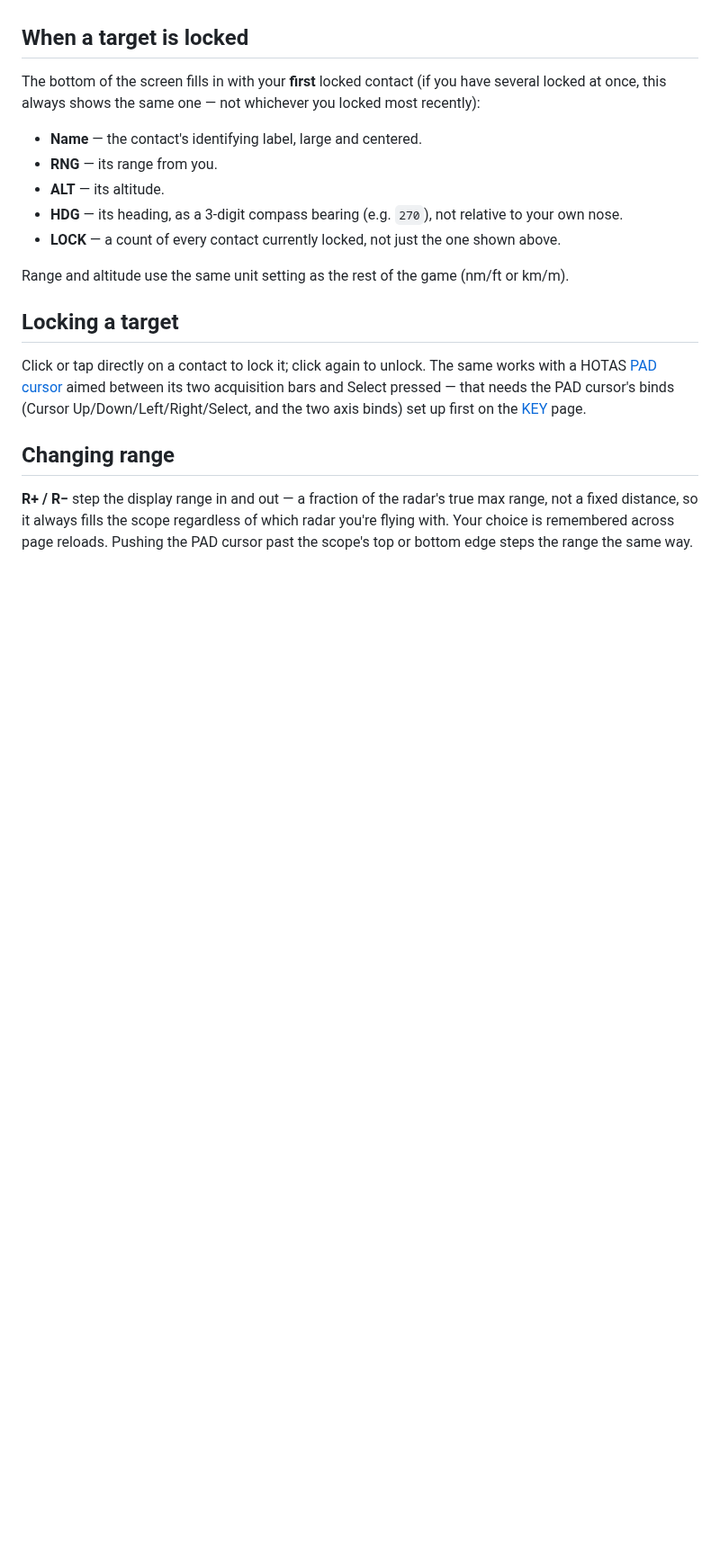
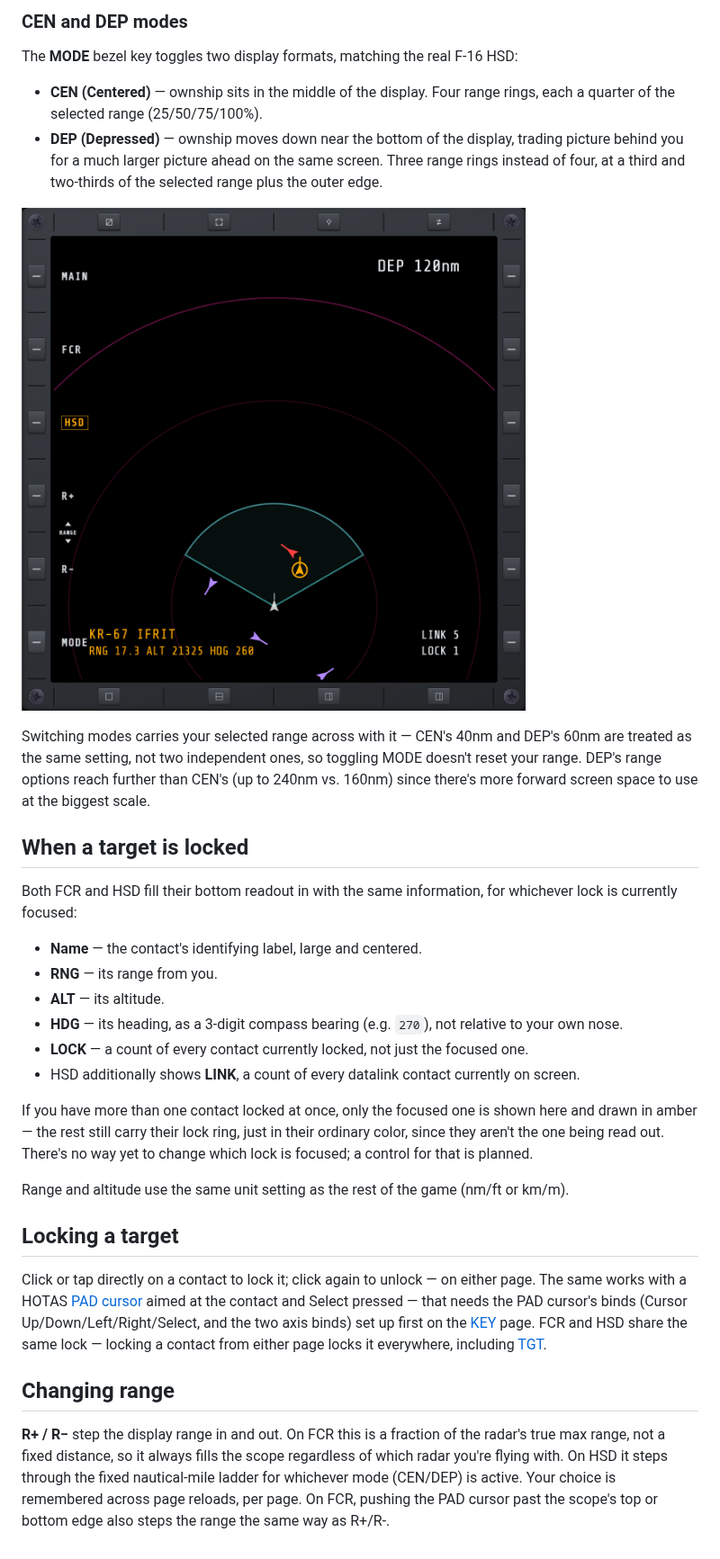
Before and after one commit to roke77/NOXMFD, a Markdown page: man/rdr.md, the part around one of its changes. Shown at 90% size. Rendered like a GitHub page; pictures changed too: man/images/HSD_DEP.png (added); blank space fills up the shorter version.

```diff
--- a/man/rdr.md
+++ b/man/rdr.md
@@ -31,26 +63,51 @@ left-right, and range stretching upward toward the top of the screen.
+### CEN and DEP modes
+
+The **MODE** bezel key toggles two display formats, matching the real F-16 HSD:
+
+- **CEN (Centered)** — ownship sits in the middle of the display. Four range rings, each a quarter
+  of the selected range (25/50/75/100%).
+- **DEP (Depressed)** — ownship moves down near the bottom of the display, trading picture behind
+  you for a much larger picture ahead on the same screen. Three range rings instead of four, at a
+  third and two-thirds of the selected range plus the outer edge.
+
+![HSD page, DEP mode](images/HSD_DEP.png)
+
+Switching modes carries your selected range across with it — CEN's 40nm and DEP's 60nm are treated
+as the same setting, not two independent ones, so toggling MODE doesn't reset your range. DEP's
+range options reach further than CEN's (up to 240nm vs. 160nm) since there's more forward screen
+space to use at the biggest scale.
+
 ## When a target is locked
 
-The bottom of the screen fills in with your **first** locked contact (if you have several locked
-at once, this always shows the same one — not whichever you locked most recently):
+Both FCR and HSD fill their bottom readout in with the same information, for whichever lock is
+currently focused:
 
 - **Name** — the contact's identifying label, large and centered.
 - **RNG** — its range from you.
 - **ALT** — its altitude.
 - **HDG** — its heading, as a 3-digit compass bearing (e.g. `270`), not relative to your own nose.
-- **LOCK** — a count of every contact currently locked, not just the one shown above.
+- **LOCK** — a count of every contact currently locked, not just the focused one.
+- HSD additionally shows **LINK**, a count of every datalink contact currently on screen.
+
+If you have more than one contact locked at once, only the focused one is shown here and drawn in
+amber — the rest still carry their lock ring, just in their ordinary color, since they aren't the
+one being read out. There's no way yet to change which lock is focused; a control for that is
+planned.
 
 Range and altitude use the same unit setting as the rest of the game (nm/ft or km/m).
 
 ## Locking a target
 
-Click or tap directly on a contact to lock it; click again to unlock. The same works with a HOTAS
-[PAD cursor](keybinds.md#pad-cursor) aimed between its two acquisition bars and Select pressed —
+Click or tap directly on a contact to lock it; click again to unlock — on either page. The same
+works with a HOTAS [PAD cursor](keybinds.md#pad-cursor) aimed at the contact and Select pressed —
 that needs the PAD cursor's binds (Cursor Up/Down/Left/Right/Select, and the two axis binds) set
-up first on the [KEY](keybinds.md) page.
+up first on the [KEY](keybinds.md) page. FCR and HSD share the same lock — locking a contact from
+either page locks it everywhere, including [TGT](tgt.md).
 
 ## Changing range
 
-**R+ / R−** step the display range in and out — a fraction of the radar's true max range, not a
-fixed distance, so it always fills the scope regardless of which radar you're flying with. Your
-choice is remembered across page reloads. Pushing the PAD cursor past the scope's top or bottom
-edge steps the range the same way.
+**R+ / R−** step the display range in and out. On FCR this is a fraction of the radar's true max
+range, not a fixed distance, so it always fills the scope regardless of which radar you're flying
+with. On HSD it steps through the fixed nautical-mile ladder for whichever mode (CEN/DEP) is
+active. Your choice is remembered across page reloads, per page. On FCR, pushing the PAD cursor
+past the scope's top or bottom edge also steps the range the same way as R+/R-.
```
Also changed, not shown: other parts of man/rdr.md (+39 -7 lines), man/images/HSD.png (added), man/images/RDR.png.
